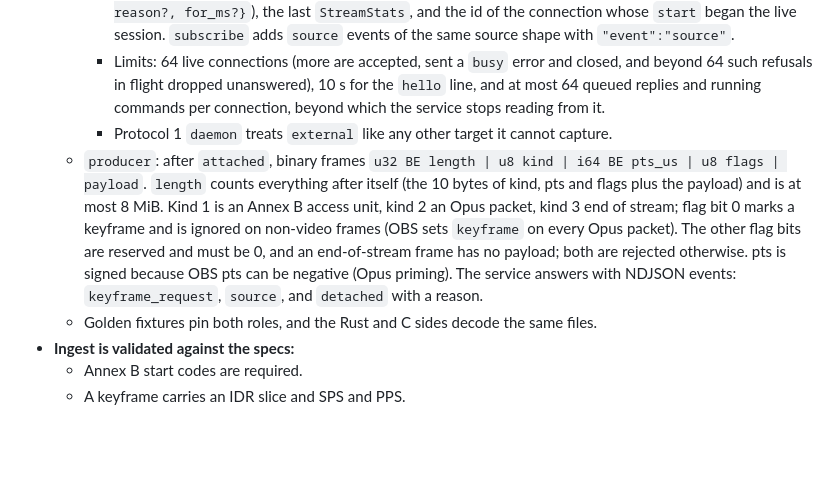
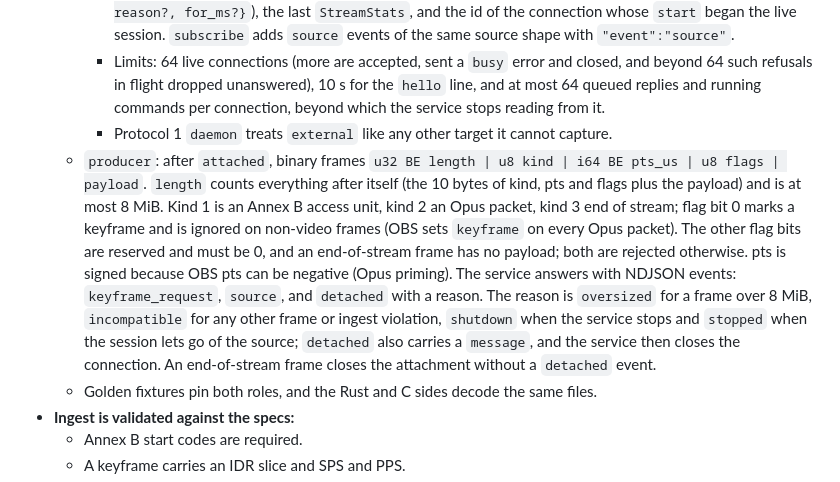
Before and after one commit to lkshrk/d-streamy, a Markdown page: docs/adr/0004-persistent-service-and-external-producers.md, the part around the change. Rendered like a GitHub page; blank space fills up the shorter version.

Commit message:
docs(adr): state which detached reason each producer failure gets

```diff
--- a/docs/adr/0004-persistent-service-and-external-producers.md
+++ b/docs/adr/0004-persistent-service-and-external-producers.md
@@ -46,7 +46,7 @@ External facts this ADR relies on are pinned in `docs/specs.md`. A behaviour wit
     - `status` returns `{session, source, stats, started_by}`, each `null` when absent: the `SessionState`, the external source (`{state: "detached"|"producing"|"interrupted", attachment?, reason?, for_ms?}`), the last `StreamStats`, and the id of the connection whose `start` began the live session. `subscribe` adds `source` events of the same source shape with `"event":"source"`.
     - Limits: 64 live connections (more are accepted, sent a `busy` error and closed, and beyond 64 such refusals in flight dropped unanswered), 10 s for the `hello` line, and at most 64 queued replies and running commands per connection, beyond which the service stops reading from it.
     - Protocol 1 `daemon` treats `external` like any other target it cannot capture.
-  - `producer`: after `attached`, binary frames `u32 BE length | u8 kind | i64 BE pts_us | u8 flags | payload`. `length` counts everything after itself (the 10 bytes of kind, pts and flags plus the payload) and is at most 8 MiB. Kind 1 is an Annex B access unit, kind 2 an Opus packet, kind 3 end of stream; flag bit 0 marks a keyframe and is ignored on non-video frames (OBS sets `keyframe` on every Opus packet). The other flag bits are reserved and must be 0, and an end-of-stream frame has no payload; both are rejected otherwise. pts is signed because OBS pts can be negative (Opus priming). The service answers with NDJSON events: `keyframe_request`, `source`, and `detached` with a reason.
+  - `producer`: after `attached`, binary frames `u32 BE length | u8 kind | i64 BE pts_us | u8 flags | payload`. `length` counts everything after itself (the 10 bytes of kind, pts and flags plus the payload) and is at most 8 MiB. Kind 1 is an Annex B access unit, kind 2 an Opus packet, kind 3 end of stream; flag bit 0 marks a keyframe and is ignored on non-video frames (OBS sets `keyframe` on every Opus packet). The other flag bits are reserved and must be 0, and an end-of-stream frame has no payload; both are rejected otherwise. pts is signed because OBS pts can be negative (Opus priming). The service answers with NDJSON events: `keyframe_request`, `source`, and `detached` with a reason. The reason is `oversized` for a frame over 8 MiB, `incompatible` for any other frame or ingest violation, `shutdown` when the service stops and `stopped` when the session lets go of the source; `detached` also carries a `message`, and the service then closes the connection. An end-of-stream frame closes the attachment without a `detached` event.
   - Golden fixtures pin both roles, and the Rust and C sides decode the same files.
 - **Ingest is validated against the specs:**
   - Annex B start codes are required.
```
